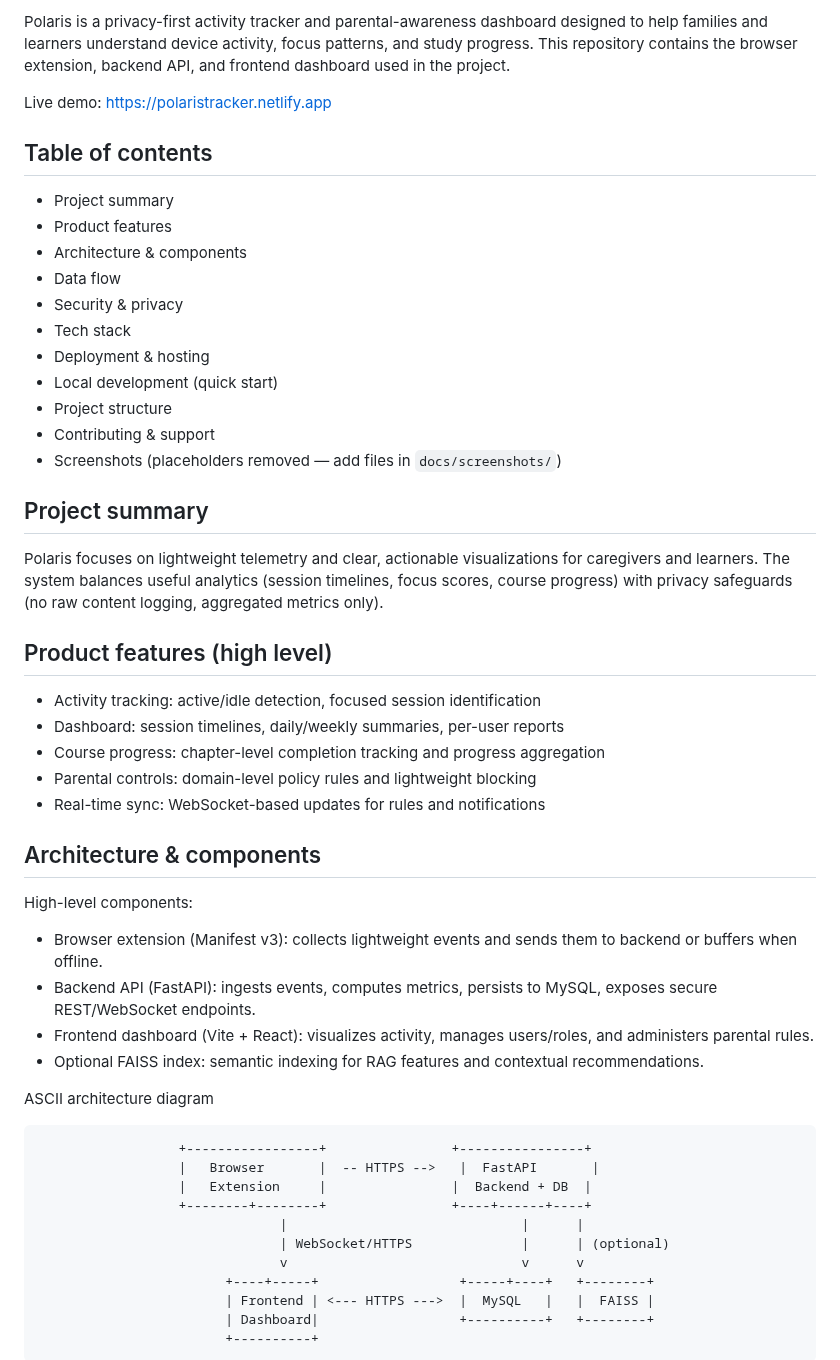
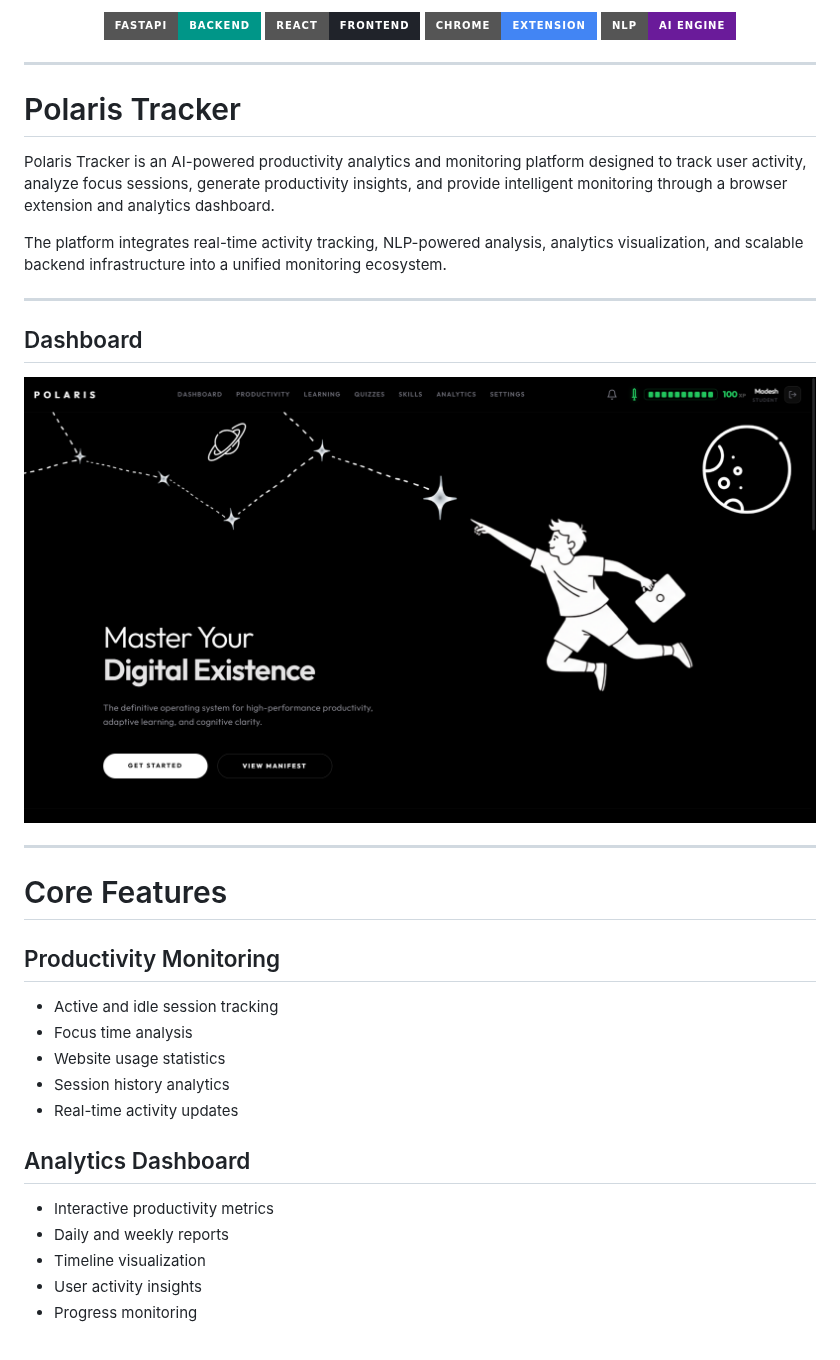
Before and after one commit to Madeshmadmax7/Polaris, a Markdown page: README.md, the part around one of its changes. Rendered like a GitHub page; pictures changed too: screenshots/dashboard.png (added); badges without logos.

Commit message:
Refactor code structure for improved readability and maintainability

````diff
--- a/README.md
+++ b/README.md
@@ -2,54 +4,42 @@
 
-Polaris is a privacy-first activity tracker and parental-awareness dashboard designed to help families and learners understand device activity, focus patterns, and study progress. This repository contains the browser extension, backend API, and frontend dashboard used in the project.
+<p align="center">
+  <img src="https://img.shields.io/badge/FastAPI-Backend-009688?style=for-the-badge&logo=fastapi&logoColor=white"/>
+  <img src="https://img.shields.io/badge/React-Frontend-20232A?style=for-the-badge&logo=react&logoColor=61DAFB"/>
+  <img src="https://img.shields.io/badge/Chrome-Extension-4285F4?style=for-the-badge&logo=googlechrome&logoColor=white"/>
+  <img src="https://img.shields.io/badge/NLP-AI%20Engine-6A1B9A?style=for-the-badge"/>
+</p>
 
-Live demo: https://polaristracker.netlify.app
+---
 
-Table of contents
------------------
-- Project summary
-- Product features
-- Architecture & components
-- Data flow
-- Security & privacy
-- Tech stack
-- Deployment & hosting
-- Local development (quick start)
-- Project structure
-- Contributing & support
-- Screenshots (placeholders removed — add files in `docs/screenshots/`)
+# Polaris Tracker
 
-Project summary
----------------
-Polaris focuses on lightweight telemetry and clear, actionable visualizations for caregivers and learners. The system balances useful analytics (session timelines, focus scores, course progress) with privacy safeguards (no raw content logging, aggregated metrics only).
+Polaris Tracker is an AI-powered productivity analytics and monitoring platform designed to track user activity, analyze focus sessions, generate productivity insights, and provide intelligent monitoring through a browser extension and analytics dashboard.
 
-Product features (high level)
-----------------------------
-- Activity tracking: active/idle detection, focused session identification
-- Dashboard: session timelines, daily/weekly summaries, per-user reports
-- Course progress: chapter-level completion tracking and progress aggregation
-- Parental controls: domain-level policy rules and lightweight blocking
-- Real-time sync: WebSocket-based updates for rules and notifications
+The platform integrates real-time activity tracking, NLP-powered analysis, analytics visualization, and scalable backend infrastructure into a unified monitoring ecosystem.
 
-Architecture & components
--------------------------
-High-level components:
+---
 
-- Browser extension (Manifest v3): collects lightweight events and sends them to backend or buffers when offline.
-- Backend API (FastAPI): ingests events, computes metrics, persists to MySQL, exposes secure REST/WebSocket endpoints.
-- Frontend dashboard (Vite + React): visualizes activity, manages users/roles, and administers parental rules.
-- Optional FAISS index: semantic indexing for RAG features and contextual recommendations.
+## Dashboard
 
-ASCII architecture diagram
+<p align="center">
+  <img src="./screenshots/dashboard.png" width="100%" alt="Dashboard"/>
+</p>
 
-```
-                  +-----------------+                +----------------+
-                  |   Browser       |  -- HTTPS -->   |  FastAPI       |
-                  |   Extension     |                |  Backend + DB  |
-                  +--------+--------+                +----+------+----+
-                               |                              |      |
-                               | WebSocket/HTTPS              |      | (optional)
-                               v                              v      v
-                        +----+-----+                  +-----+----+   +--------+
-                        | Frontend | <--- HTTPS --->  |  MySQL   |   |  FAISS |
-                        | Dashboard|                  +----------+   +--------+
-                        +----------+
+---
+
+# Core Features
+
+## Productivity Monitoring
+- Active and idle session tracking
+- Focus time analysis
+- Website usage statistics
+- Session history analytics
+- Real-time activity updates
+
+## Analytics Dashboard
+- Interactive productivity metrics
+- Daily and weekly reports
+- Timeline visualization
+- User activity insights
+- Progress monitoring
+
````
Also changed, not shown: other parts of README.md (+132 -67 lines), screenshots/ppt-review1-09.png (added), screenshots/productivity-dashboard.png (added), 1 other file.
